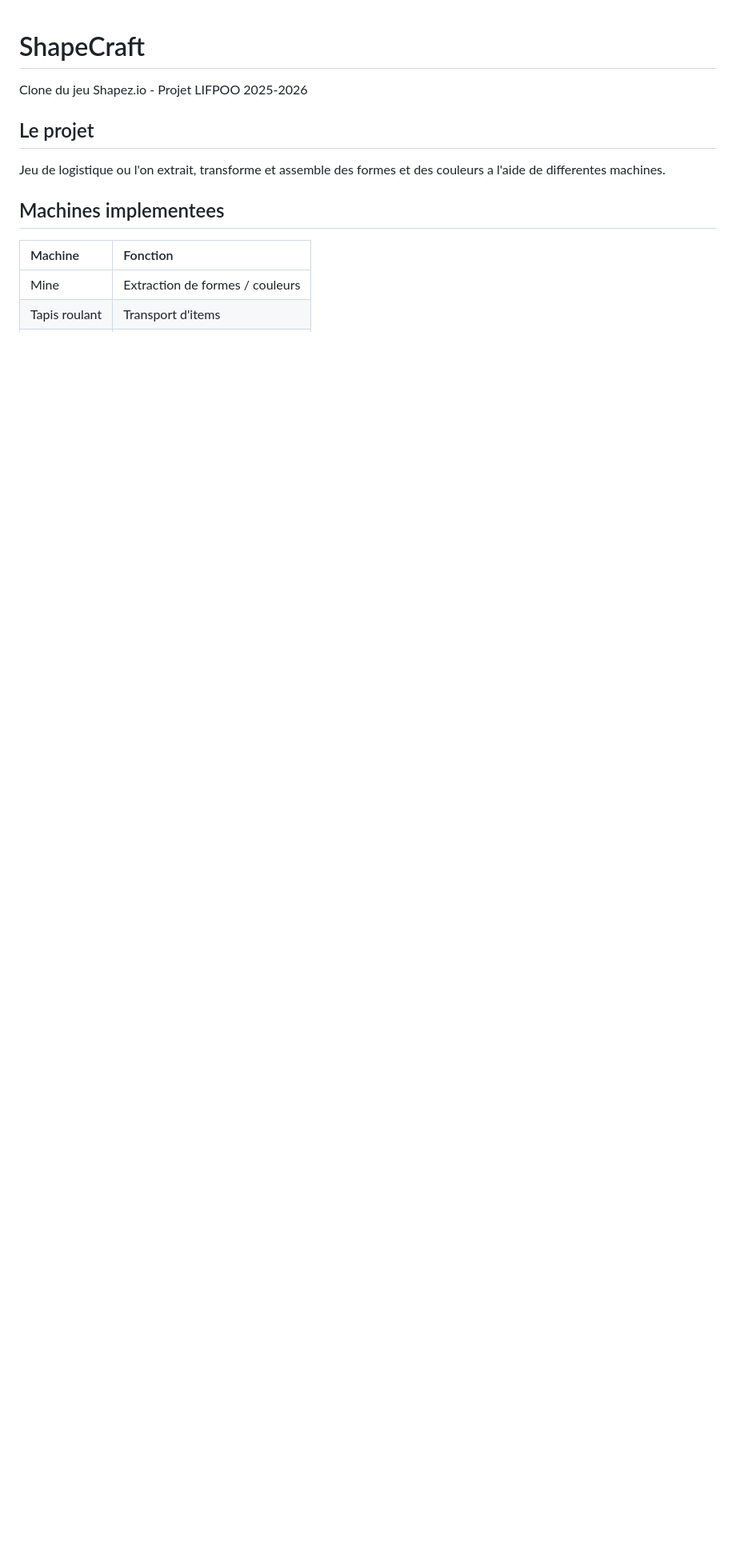
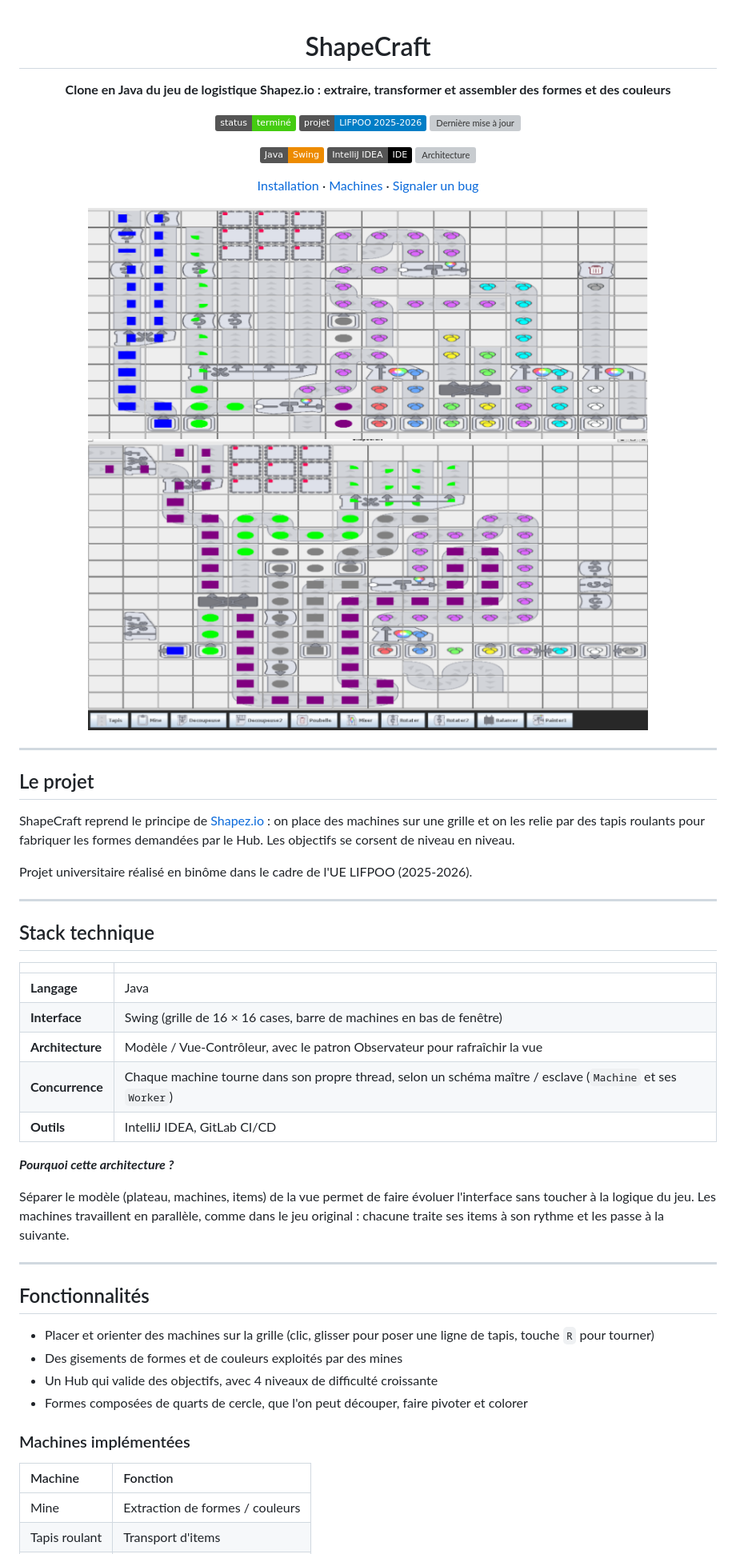
Before and after one commit to farahbouh/Shapez.io, a Markdown page: README.md, the part around one of its changes. Shown at 80% size. Rendered like a GitHub page; pictures changed too: images/demo.png (added), images/demo2.png (added); badges without logos; blank space fills up the shorter version; grey boxes are pictures that could not be loaded.

Commit message:
docs: refonte du README

```diff
--- a/README.md
+++ b/README.md
@@ -1,12 +3,55 @@
 # ShapeCraft
 
-Clone du jeu Shapez.io - Projet LIFPOO 2025-2026
+**Clone en Java du jeu de logistique Shapez.io : extraire, transformer et assembler des formes et des couleurs**
+
+![Status](https://img.shields.io/badge/status-termin%C3%A9-brightgreen)
+![Projet](https://img.shields.io/badge/projet-LIFPOO%202025--2026-blue)
+![Dernière mise à jour](https://img.shields.io/github/last-commit/farahbouh/Shapez.io?label=derni%C3%A8re%20mise%20%C3%A0%20jour)
+
+![Java](https://img.shields.io/badge/Java-Swing-ED8B00?logo=openjdk&logoColor=white)
+![IntelliJ](https://img.shields.io/badge/IntelliJ%20IDEA-IDE-000000?logo=intellijidea&logoColor=white)
+![Architecture](https://img.shields.io/badge/architecture-Mod%C3%A8le%20%2F%20Vue-lightgrey)
+
+[Installation](#mise-en-place) · [Machines](#machines-impl%C3%A9ment%C3%A9es) · [Signaler un bug](../../issues)
+
+<img src="images/demo.png" width="700" alt="Aperçu de ShapeCraft">
+<img src="images/demo2.png" width="700" alt="Aperçu de ShapeCraft">
+</div>
+
+---
 
 ## Le projet
 
-Jeu de logistique ou l'on extrait, transforme et assemble des formes et des couleurs a l'aide de differentes machines.
+ShapeCraft reprend le principe de [Shapez.io](https://github.com/tobspr-games/shapez.io) : on place des machines sur une grille et on les relie par des tapis roulants pour fabriquer les formes demandées par le Hub. Les objectifs se corsent de niveau en niveau.
 
-## Machines implementees
+Projet universitaire réalisé en binôme dans le cadre de l'UE LIFPOO (2025-2026).
+
+---
+
+## Stack technique
+
+| | |
+|---|---|
+| **Langage** | Java |
+| **Interface** | Swing (grille de 16 × 16 cases, barre de machines en bas de fenêtre) |
+| **Architecture** | Modèle / Vue-Contrôleur, avec le patron Observateur pour rafraîchir la vue |
+| **Concurrence** | Chaque machine tourne dans son propre thread, selon un schéma maître / esclave (`Machine` et ses `Worker`) |
+| **Outils** | IntelliJ IDEA, GitLab CI/CD |
+
+__*Pourquoi cette architecture ?*__
+
+Séparer le modèle (plateau, machines, items) de la vue permet de faire évoluer l'interface sans toucher à la logique du jeu. Les machines travaillent en parallèle, comme dans le jeu original : chacune traite ses items à son rythme et les passe à la suivante.
+
+---
+
+## Fonctionnalités
+
+- Placer et orienter des machines sur la grille (clic, glisser pour poser une ligne de tapis, touche `R` pour tourner)
+- Des gisements de formes et de couleurs exploités par des mines
+- Un Hub qui valide des objectifs, avec 4 niveaux de difficulté croissante
+- Formes composées de quarts de cercle, que l'on peut découper, faire pivoter et colorer
+
+### Machines implémentées
 
 | Machine | Fonction |
 |:---|:---|
```
Also changed, not shown: other parts of README.md (+74 -17 lines).
